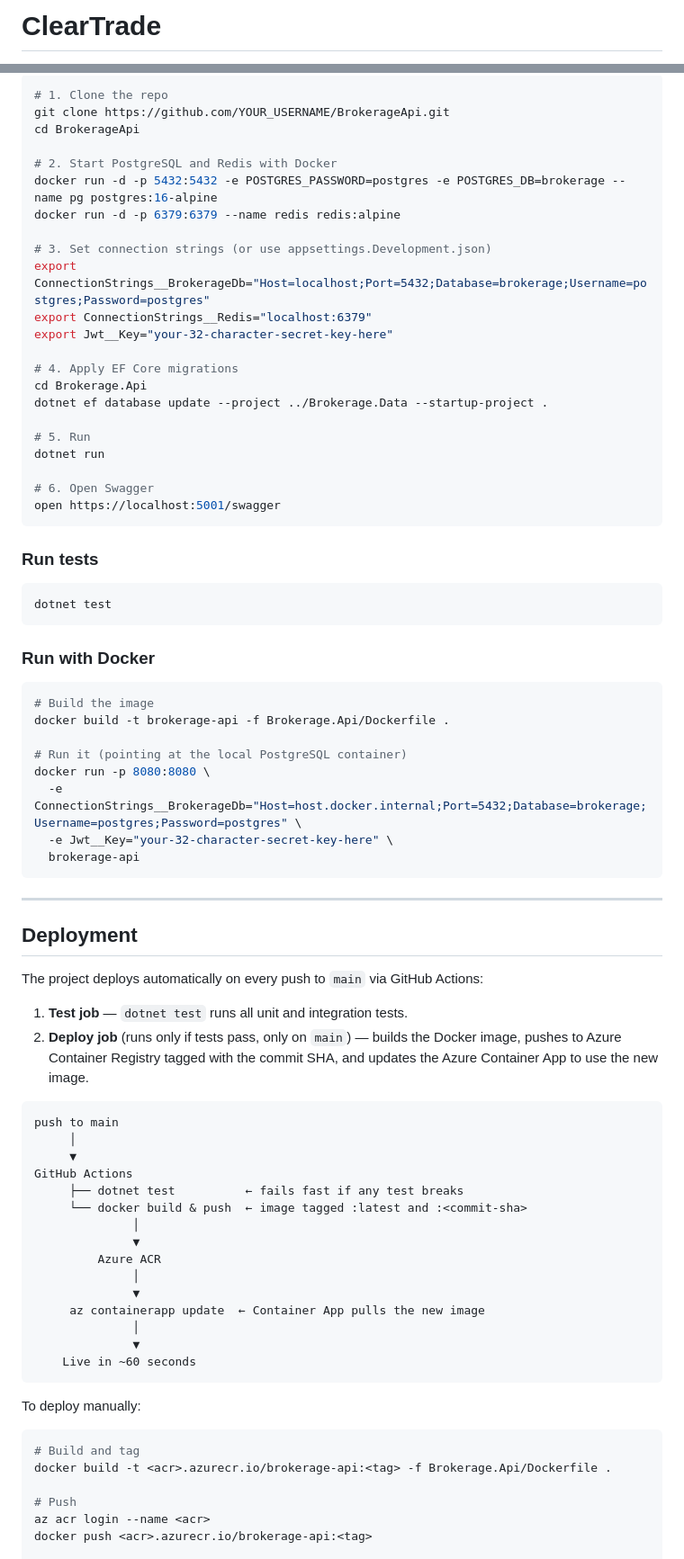
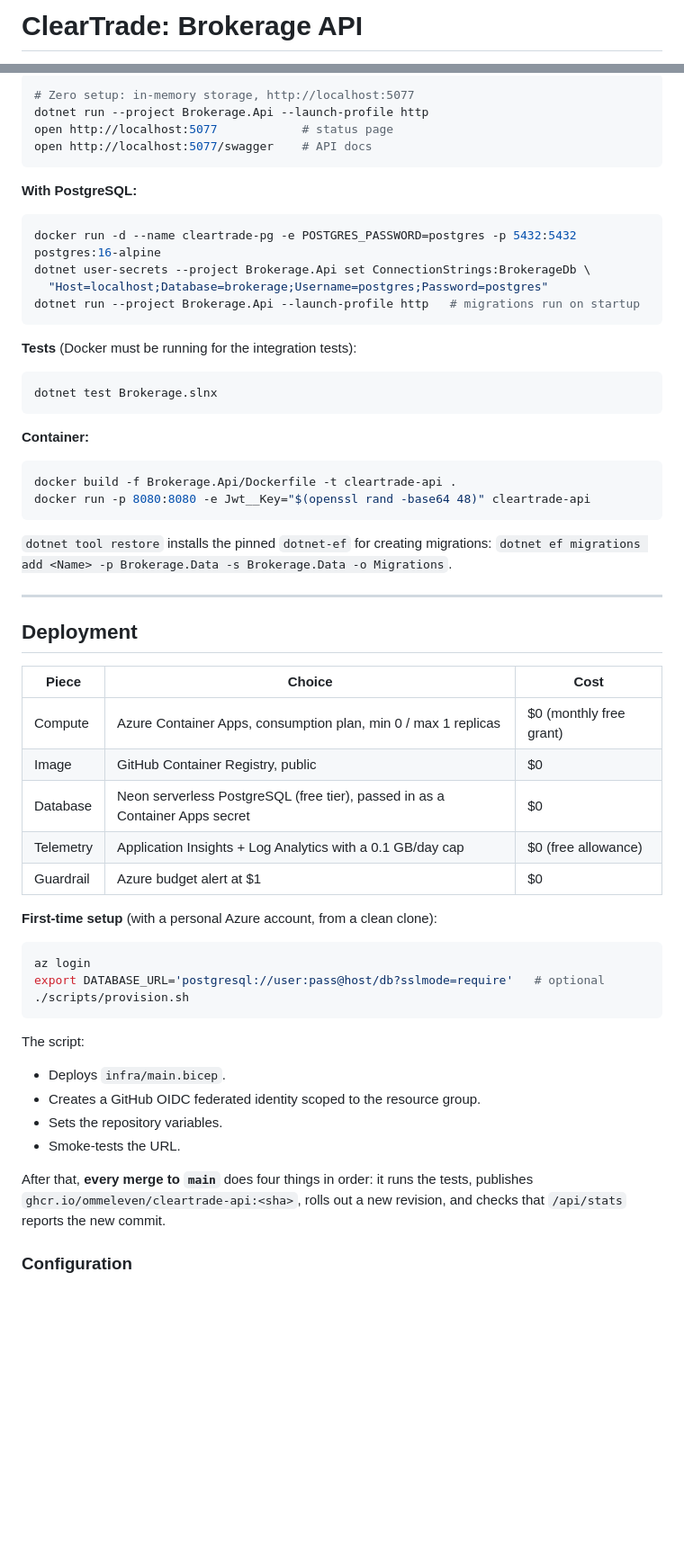
Before and after one commit to ommeleven/ClearTrade, a Markdown page: readme.md, 2 parts joined by grey strips. Shown at 90% size. GitHub-like rendering; blank space fills up the shorter version.

````diff
--- a/readme.md
+++ b/readme.md
@@ -1,2 +1,2 @@
-# ClearTrade
+# ClearTrade: Brokerage API
 
@@ -123,82 +119,63 @@ Dependencies flow **inward only**: Api → Services → Core ← Data. The Core
 
 ```bash
-# 1. Clone the repo
-git clone https://github.com/YOUR_USERNAME/BrokerageApi.git
-cd BrokerageApi
-
-# 2. Start PostgreSQL and Redis with Docker
-docker run -d -p 5432:5432 -e POSTGRES_PASSWORD=postgres -e POSTGRES_DB=brokerage --name pg postgres:16-alpine
-docker run -d -p 6379:6379 --name redis redis:alpine
-
-# 3. Set connection strings (or use appsettings.Development.json)
-export ConnectionStrings__BrokerageDb="Host=localhost;Port=5432;Database=brokerage;Username=postgres;Password=postgres"
-export ConnectionStrings__Redis="localhost:6379"
-export Jwt__Key="your-32-character-secret-key-here"
-
-# 4. Apply EF Core migrations
-cd Brokerage.Api
-dotnet ef database update --project ../Brokerage.Data --startup-project .
-
-# 5. Run
-dotnet run
-
-# 6. Open Swagger
-open https://localhost:5001/swagger
+# Zero setup: in-memory storage, http://localhost:5077
+dotnet run --project Brokerage.Api --launch-profile http
+open http://localhost:5077            # status page
+open http://localhost:5077/swagger    # API docs
 ```
 
-### Run tests
+**With PostgreSQL:**
 
 ```bash
-dotnet test
+docker run -d --name cleartrade-pg -e POSTGRES_PASSWORD=postgres -p 5432:5432 postgres:16-alpine
+dotnet user-secrets --project Brokerage.Api set ConnectionStrings:BrokerageDb \
+  "Host=localhost;Database=brokerage;Username=postgres;Password=postgres"
+dotnet run --project Brokerage.Api --launch-profile http   # migrations run on startup
 ```
 
-### Run with Docker
+**Tests** (Docker must be running for the integration tests):
 
 ```bash
-# Build the image
-docker build -t brokerage-api -f Brokerage.Api/Dockerfile .
+dotnet test Brokerage.slnx
+```
 
-# Run it (pointing at the local PostgreSQL container)
-docker run -p 8080:8080 \
-  -e ConnectionStrings__BrokerageDb="Host=host.docker.internal;Port=5432;Database=brokerage;Username=postgres;Password=postgres" \
-  -e Jwt__Key="your-32-character-secret-key-here" \
-  brokerage-api
+**Container:**
+
+```bash
+docker build -f Brokerage.Api/Dockerfile -t cleartrade-api .
+docker run -p 8080:8080 -e Jwt__Key="$(openssl rand -base64 48)" cleartrade-api
 ```
+
+`dotnet tool restore` installs the pinned `dotnet-ef` for creating migrations:
+`dotnet ef migrations add <Name> -p Brokerage.Data -s Brokerage.Data -o Migrations`.
 
 ---
 
 ## Deployment
 
-The project deploys automatically on every push to `main` via GitHub Actions:
+| Piece | Choice | Cost |
+|---|---|---|
+| Compute | Azure Container Apps, consumption plan, min 0 / max 1 replicas | $0 (monthly free grant) |
+| Image | GitHub Container Registry, public | $0 |
+| Database | Neon serverless PostgreSQL (free tier), passed in as a Container Apps secret | $0 |
+| Telemetry | Application Insights + Log Analytics with a 0.1 GB/day cap | $0 (free allowance) |
+| Guardrail | Azure budget alert at $1 | $0 |
 
-1. **Test job** — `dotnet test` runs all unit and integration tests.
-2. **Deploy job** (runs only if tests pass, only on `main`) — builds the Docker image, pushes to Azure Container Registry tagged with the commit SHA, and updates the Azure Container App to use the new image.
+**First-time setup** (with a personal Azure account, from a clean clone):
 
-```
-push to main
-     │
-     ▼
-GitHub Actions
-     ├── dotnet test          ← fails fast if any test breaks
-     └── docker build & push  ← image tagged :latest and :<commit-sha>
-              │
-              ▼
-         Azure ACR
-              │
-              ▼
-     az containerapp update  ← Container App pulls the new image
-              │
-              ▼
-    Live in ~60 seconds
+```bash
+az login
+export DATABASE_URL='postgresql://user:pass@host/db?sslmode=require'   # optional
+./scripts/provision.sh
 ```
 
-To deploy manually:
+The script:
+- Deploys `infra/main.bicep`.
+- Creates a GitHub OIDC federated identity scoped to the resource group.
+- Sets the repository variables.
+- Smoke-tests the URL.
 
-```bash
-# Build and tag
-docker build -t <acr>.azurecr.io/brokerage-api:<tag> -f Brokerage.Api/Dockerfile .
+After that, **every merge to `main`** does four things in order: it runs the tests, publishes `ghcr.io/ommeleven/cleartrade-api:<sha>`, rolls out a new revision, and checks that `/api/stats` reports the new commit.
 
-# Push
-az acr login --name <acr>
-docker push <acr>.azurecr.io/brokerage-api:<tag>
+### Configuration
 
````
Also changed, not shown: other parts of readme.md (+98 -145 lines).
